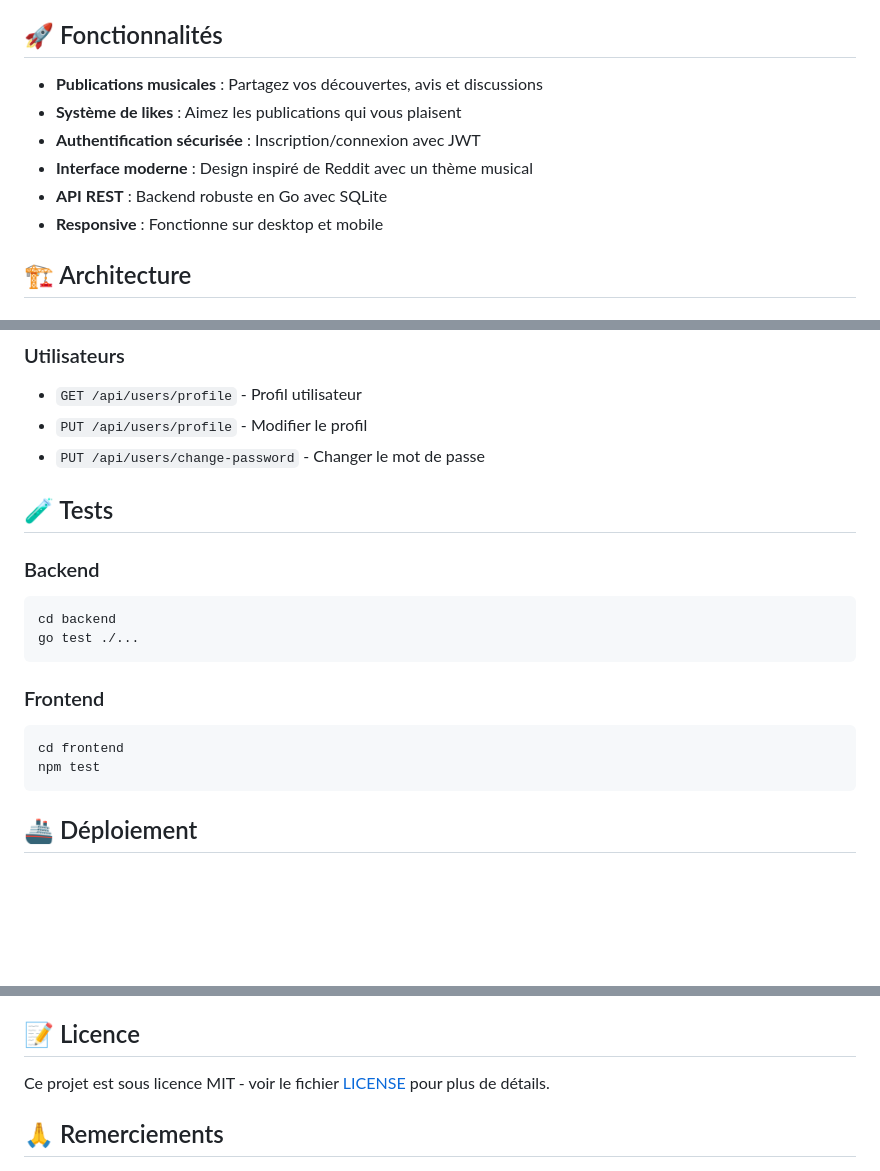
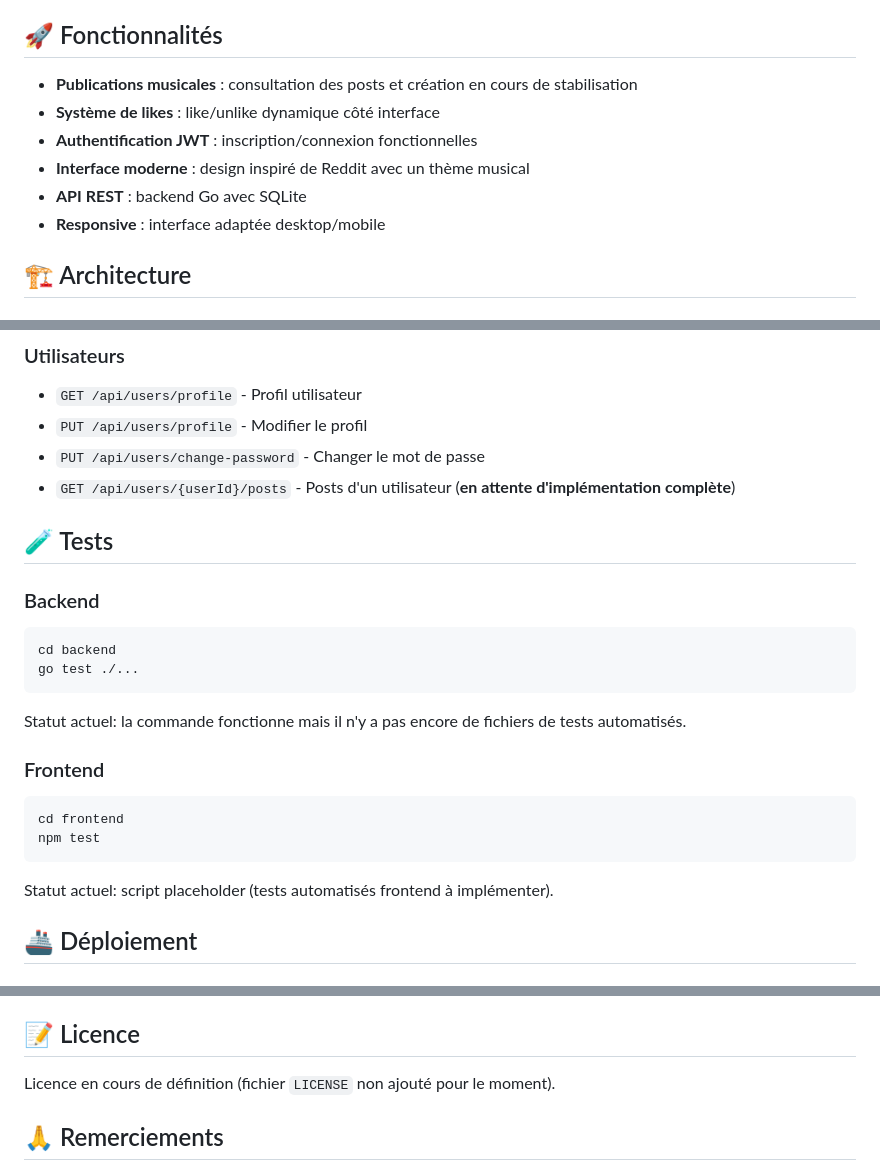
Before and after one commit to Lyon-Ynov-Campus/forum-diapason, a Markdown page: README.md, 3 parts joined by grey strips. GitHub-like rendering; blank space fills up the shorter version.

````diff
--- a/README.md
+++ b/README.md
@@ -4,12 +4,12 @@ Un forum musical moderne inspiré de Reddit, construit avec Go et JavaScript van
 
 ## 🚀 Fonctionnalités
 
-- **Publications musicales** : Partagez vos découvertes, avis et discussions
-- **Système de likes** : Aimez les publications qui vous plaisent
-- **Authentification sécurisée** : Inscription/connexion avec JWT
-- **Interface moderne** : Design inspiré de Reddit avec un thème musical
-- **API REST** : Backend robuste en Go avec SQLite
-- **Responsive** : Fonctionne sur desktop et mobile
+- **Publications musicales** : consultation des posts et création en cours de stabilisation
+- **Système de likes** : like/unlike dynamique côté interface
+- **Authentification JWT** : inscription/connexion fonctionnelles
+- **Interface moderne** : design inspiré de Reddit avec un thème musical
+- **API REST** : backend Go avec SQLite
+- **Responsive** : interface adaptée desktop/mobile
 
 ## 🏗️ Architecture
 
@@ -132,6 +134,7 @@ Les migrations s'exécutent automatiquement au démarrage. Le schéma inclut :
 - `GET /api/users/profile` - Profil utilisateur
 - `PUT /api/users/profile` - Modifier le profil
 - `PUT /api/users/change-password` - Changer le mot de passe
+- `GET /api/users/{userId}/posts` - Posts d'un utilisateur (**en attente d'implémentation complète**)
 
 ## 🧪 Tests
 
@@ -141,11 +144,15 @@ cd backend
 go test ./...
 ```
 
+Statut actuel: la commande fonctionne mais il n'y a pas encore de fichiers de tests automatisés.
+
 ### Frontend
 ```bash
 cd frontend
 npm test
 ```
+
+Statut actuel: script placeholder (tests automatisés frontend à implémenter).
 
 ## 🚢 Déploiement
 
@@ -172,7 +300,7 @@ npm run build
 
 ## 📝 Licence
 
-Ce projet est sous licence MIT - voir le fichier [LICENSE](LICENSE) pour plus de détails.
+Licence en cours de définition (fichier `LICENSE` non ajouté pour le moment).
 
 ## 🙏 Remerciements
 
````
Also changed, not shown: other parts of README.md (+123 -0 lines).
